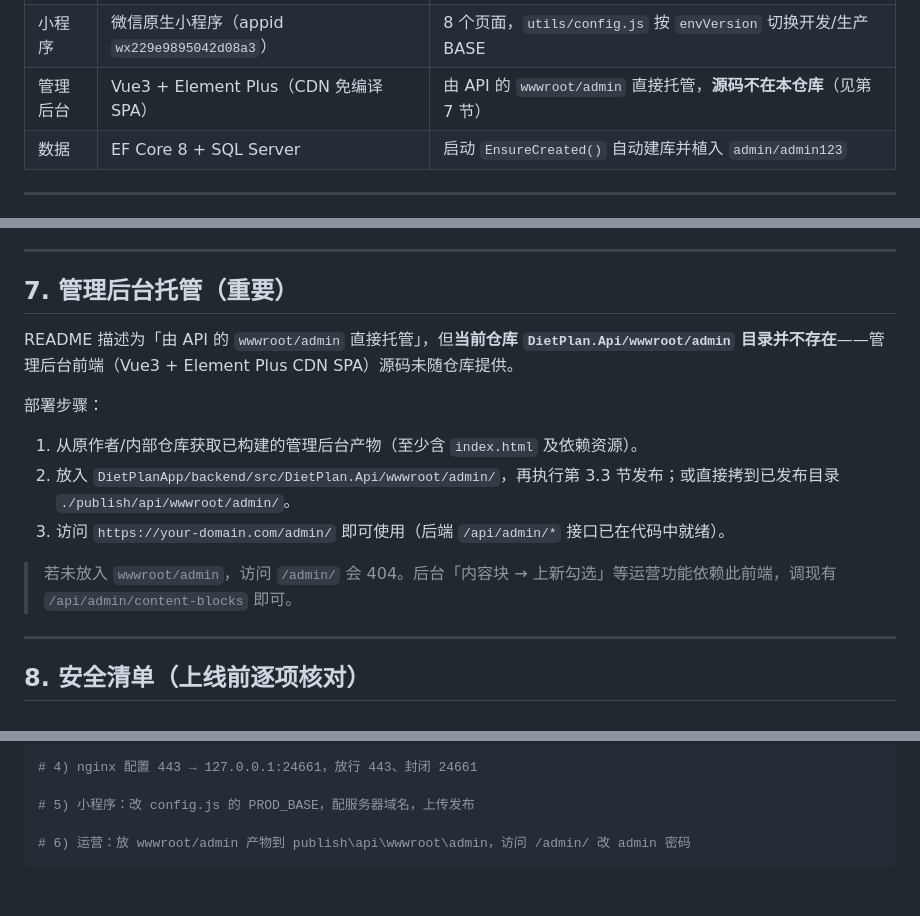
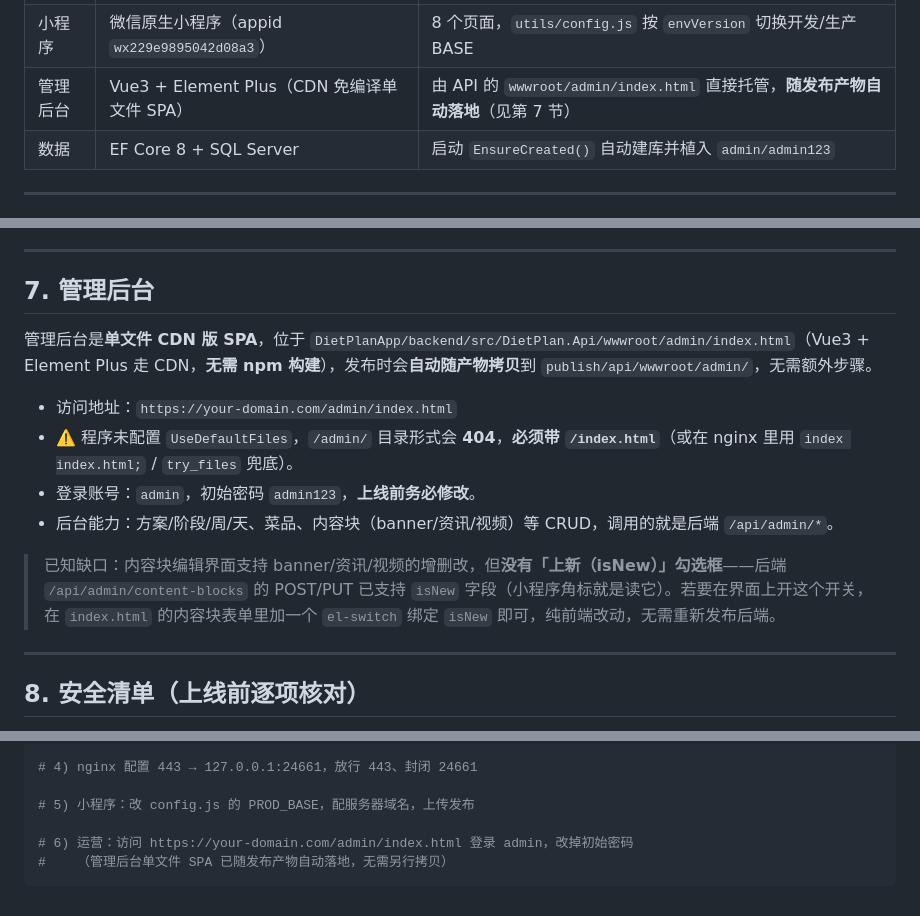
Before and after one commit to markwwl/dhmini, a Markdown page: 部署文档.md, 3 parts joined by grey strips. GitHub-like rendering.

Commit message:
docs: 修正部署文档中管理后台的说明
- 澄清：管理后台是 wwwroot/admin/index.html 单文件 CDN SPA（Vue3 + Element Plus），
  发布时随产物自动拷贝，无需另行获取前端源码
- 补充：因未配 UseDefaultFiles，/admin/ 目录形式 404，需访问 /admin/index.html
  或在 nginx 用 index/try_files 兜底
- 补充已知缺口：内容块编辑界面无「上新(isNew)」勾选框，后端 /api/admin/content-blocks
  的 POST/PUT 已支持该字段
- 同步修正组件表与运维排错表中相关表述

````diff
--- a/部署文档.md
+++ b/部署文档.md
@@ -33,7 +33,7 @@
 | --- | --- | --- |
 | 后端 API | ASP.NET Core 8 / Clean Architecture，目标框架 `net8.0` | 启动工程 `DietPlanApp/backend/src/DietPlan.Api`，默认监听 `0.0.0.0:24661` |
 | 小程序 | 微信原生小程序（appid `wx229e9895042d08a3`） | 8 个页面，`utils/config.js` 按 `envVersion` 切换开发/生产 BASE |
-| 管理后台 | Vue3 + Element Plus（CDN 免编译 SPA） | 由 API 的 `wwwroot/admin` 直接托管，**源码不在本仓库**（见第 7 节） |
+| 管理后台 | Vue3 + Element Plus（CDN 免编译单文件 SPA） | 由 API 的 `wwwroot/admin/index.html` 直接托管，**随发布产物自动落地**（见第 7 节） |
 | 数据 | EF Core 8 + SQL Server | 启动 `EnsureCreated()` 自动建库并植入 `admin/admin123` |
 
 ---
@@ -279,16 +279,16 @@ const PROD_BASE = 'https://your-domain.com'; // 改为真实已备案 HTTPS 域
 
 ---
 
-## 7. 管理后台托管（重要）
+## 7. 管理后台
 
-README 描述为「由 API 的 `wwwroot/admin` 直接托管」，但**当前仓库 `DietPlan.Api/wwwroot/admin` 目录并不存在**——管理后台前端（Vue3 + Element Plus CDN SPA）源码未随仓库提供。
+管理后台是**单文件 CDN 版 SPA**，位于 `DietPlanApp/backend/src/DietPlan.Api/wwwroot/admin/index.html`（Vue3 + Element Plus 走 CDN，**无需 npm 构建**），发布时会**自动随产物拷贝**到 `publish/api/wwwroot/admin/`，无需额外步骤。
 
-部署步骤：
-1. 从原作者/内部仓库获取已构建的管理后台产物（至少含 `index.html` 及依赖资源）。
-2. 放入 `DietPlanApp/backend/src/DietPlan.Api/wwwroot/admin/`，再执行第 3.3 节发布；或直接拷到已发布目录 `./publish/api/wwwroot/admin/`。
-3. 访问 `https://your-domain.com/admin/` 即可使用（后端 `/api/admin/*` 接口已在代码中就绪）。
+- 访问地址：`https://your-domain.com/admin/index.html`
+- ⚠️ 程序未配置 `UseDefaultFiles`，`/admin/` 目录形式会 **404**，**必须带 `/index.html`**（或在 nginx 里用 `index index.html;` / `try_files` 兜底）。
+- 登录账号：`admin`，初始密码 `admin123`，**上线前务必修改**。
+- 后台能力：方案/阶段/周/天、菜品、内容块（banner/资讯/视频）等 CRUD，调用的就是后端 `/api/admin/*`。
 
-> 若未放入 `wwwroot/admin`，访问 `/admin/` 会 404。后台「内容块 → 上新勾选」等运营功能依赖此前端，调现有 `/api/admin/content-blocks` 即可。
+> 已知缺口：内容块编辑界面支持 banner/资讯/视频的增删改，但**没有「上新（isNew）」勾选框**——后端 `/api/admin/content-blocks` 的 POST/PUT 已支持 `isNew` 字段（小程序角标就是读它）。若要在界面上开这个开关，在 `index.html` 的内容块表单里加一个 `el-switch` 绑定 `isNew` 即可，纯前端改动，无需重新发布后端。
 
 ---
 
@@ -346,5 +346,6 @@ nssm start DietPlanApi
 
 # 5) 小程序：改 config.js 的 PROD_BASE，配服务器域名，上传发布
 
-# 6) 运营：放 wwwroot/admin 产物到 publish\api\wwwroot\admin，访问 /admin/ 改 admin 密码
+# 6) 运营：访问 https://your-domain.com/admin/index.html 登录 admin，改掉初始密码
+#    （管理后台单文件 SPA 已随发布产物自动落地，无需另行拷贝）
 ```
````
Also changed, not shown: other parts of 部署文档.md (+1 -1 lines).
